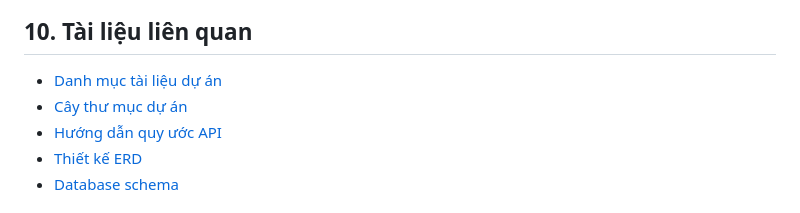
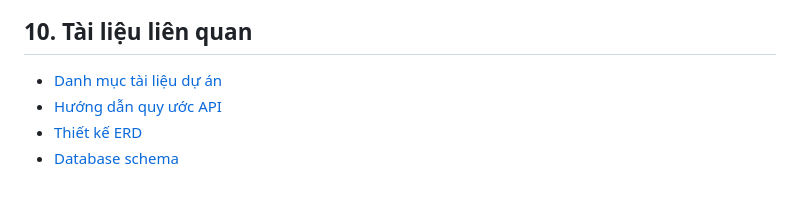
Before and after one commit to nguyenminhthien140906-dot/CNPM, a Markdown page: docs/PROJECT-TREE.md, the part around the change. Rendered like a GitHub page.

```diff
--- a/docs/PROJECT-TREE.md
+++ b/docs/PROJECT-TREE.md
@@ -145,7 +145,6 @@ Cây thư mục chi tiết và tên tệp thực tế được trình bày trong
 ## 10. Tài liệu liên quan
 
 - [Danh mục tài liệu dự án](README.md)
-- [Cây thư mục dự án](PROJECT-TREE.md)
 - [Hướng dẫn quy ước API](API-CONTRACT-GUIDE.md)
 - [Thiết kế ERD](../database/01-erd.md)
 - [Database schema](../database/schema.sql)
```
